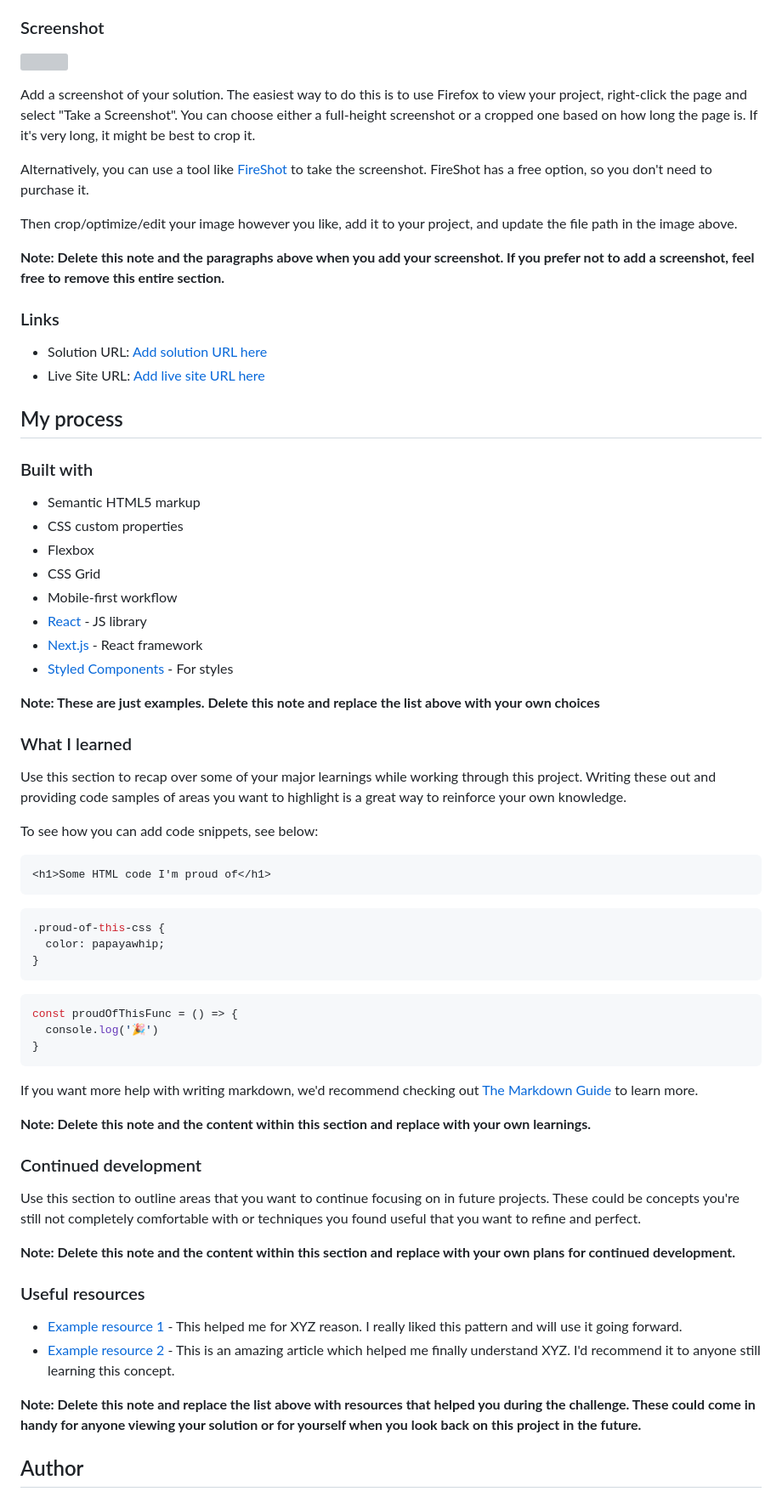
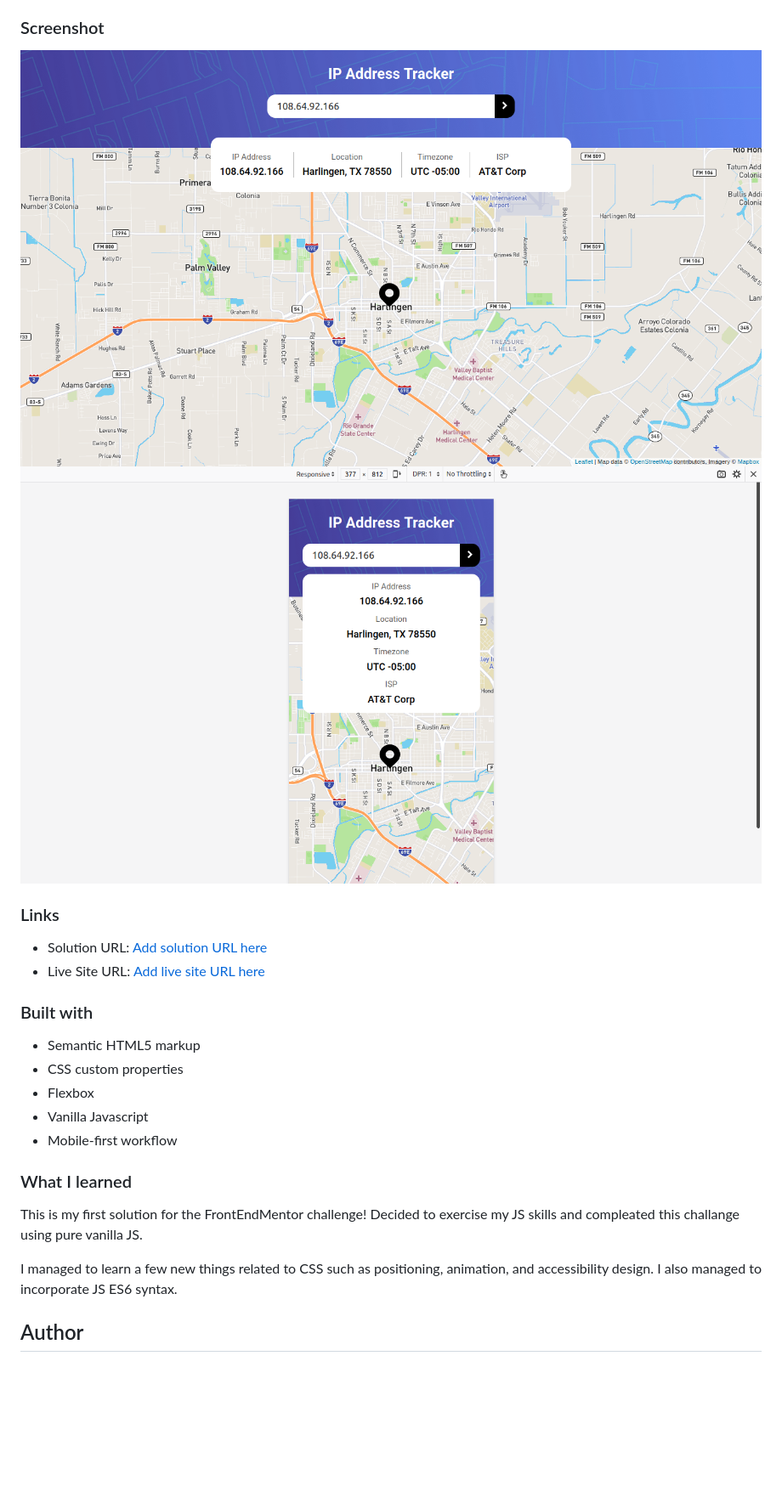
Before and after one commit to hectorgarcia07/FEM-IPAddressTracker, a Markdown page: README-template.md, the part around the change printed below. Shown: that part at 85% size. Drawn GitHub-style; pictures changed too: screenshot/desktop.png (added), screenshot/mobile.png (added); blank space fills up the shorter version; grey boxes are pictures that could not be loaded.

Commit message:
Updated Read me and made input/button accessable via the tab key

````diff
--- a/README-template.md
+++ b/README-template.md
@@ -31,72 +28,29 @@ Users should be able to:
 
 ### Screenshot
 
-![](./screenshot.jpg)
-
-Add a screenshot of your solution. The easiest way to do this is to use Firefox to view your project, right-click the page and select "Take a Screenshot". You can choose either a full-height screenshot or a cropped one based on how long the page is. If it's very long, it might be best to crop it.
-
-Alternatively, you can use a tool like [FireShot](https://getfireshot.com/) to take the screenshot. FireShot has a free option, so you don't need to purchase it.
-
-Then crop/optimize/edit your image however you like, add it to your project, and update the file path in the image above.
-
-**Note: Delete this note and the paragraphs above when you add your screenshot. If you prefer not to add a screenshot, feel free to remove this entire section.**
+![Desktop View](./screenshot/desktop.png)
+![Mobile View](./screenshot/mobile.png)
 
 ### Links
 
 - Solution URL: [Add solution URL here](https://your-solution-url.com)
 - Live Site URL: [Add live site URL here](https://your-live-site-url.com)
 
-## My process
-
 ### Built with
 
 - Semantic HTML5 markup
 - CSS custom properties
 - Flexbox
-- CSS Grid
+- Vanilla Javascript
 - Mobile-first workflow
-- [React](https://reactjs.org/) - JS library
-- [Next.js](https://nextjs.org/) - React framework
-- [Styled Components](https://styled-components.com/) - For styles
-
-**Note: These are just examples. Delete this note and replace the list above with your own choices**
 
 ### What I learned
 
-Use this section to recap over some of your major learnings while working through this project. Writing these out and providing code samples of areas you want to highlight is a great way to reinforce your own knowledge.
+This is my first solution for the FrontEndMentor challenge! Decided to exercise my JS
+skills and compleated this challange using pure vanilla JS.
 
-To see how you can add code snippets, see below:
-
-```html
-<h1>Some HTML code I'm proud of</h1>
-```
-```css
-.proud-of-this-css {
-  color: papayawhip;
-}
-```
-```js
-const proudOfThisFunc = () => {
-  console.log('🎉')
-}
-```
-
-If you want more help with writing markdown, we'd recommend checking out [The Markdown Guide](https://www.markdownguide.org/) to learn more.
-
-**Note: Delete this note and the content within this section and replace with your own learnings.**
-
-### Continued development
-
-Use this section to outline areas that you want to continue focusing on in future projects. These could be concepts you're still not completely comfortable with or techniques you found useful that you want to refine and perfect.
-
-**Note: Delete this note and the content within this section and replace with your own plans for continued development.**
-
-### Useful resources
-
-- [Example resource 1](https://www.example.com) - This helped me for XYZ reason. I really liked this pattern and will use it going forward.
-- [Example resource 2](https://www.example.com) - This is an amazing article which helped me finally understand XYZ. I'd recommend it to anyone still learning this concept.
-
-**Note: Delete this note and replace the list above with resources that helped you during the challenge. These could come in handy for anyone viewing your solution or for yourself when you look back on this project in the future.**
+I managed to learn a few new things related to CSS such as positioning, animation, and
+accessibility design. I also managed to incorporate JS ES6 syntax.
 
 ## Author
 
````
Also changed, not shown: other parts of README-template.md (+2 -14 lines), 3 other files.
